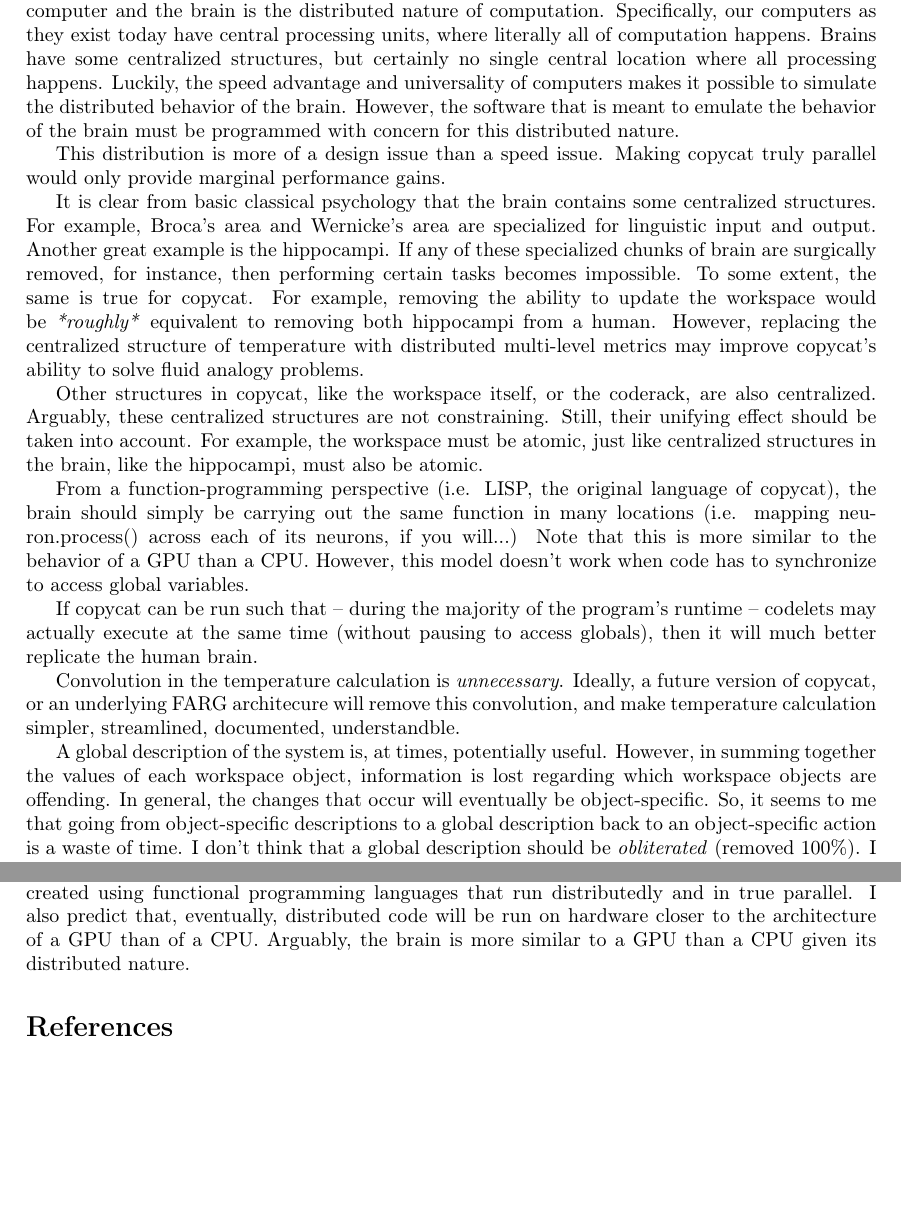
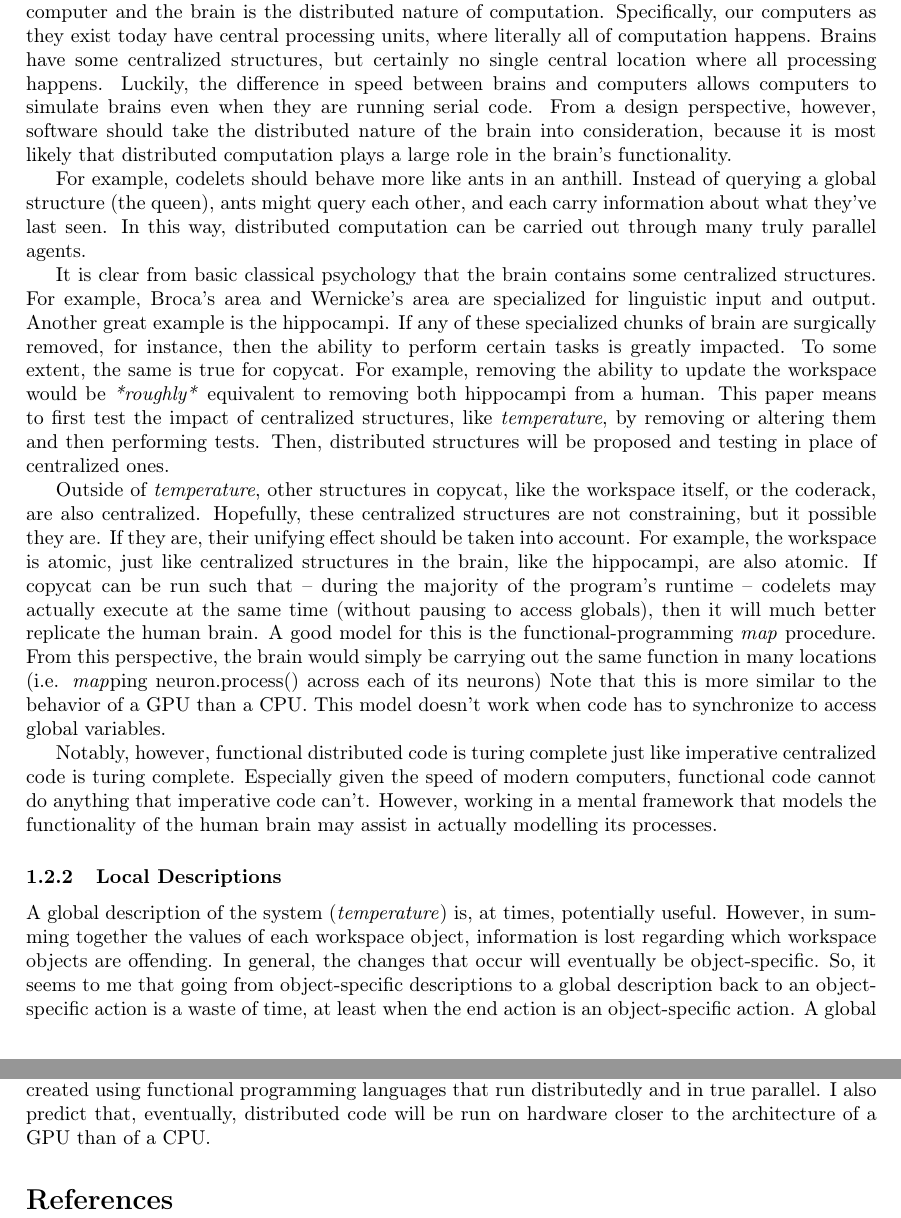
Before and after one commit to fargonauts/copycat, a LaTeX paper (papers/draft.tex): two parts of pages 2 and 4 of 4, joined at a grey line, cut so that both start at the same text, the shorter picture padded with empty space. Compiled offline with pdfLaTeX.

Commit message:
Adds Theory section edits

```diff
--- a/papers/draft.tex
+++ b/papers/draft.tex
@@ -85,39 +87,40 @@ Then, desirability of answer distributions can be found as well, and the followi
     Outside of speed, the largest difference between the computer and the brain is the distributed nature of computation.
     Specifically, our computers as they exist today have central processing units, where literally all of computation happens.
     Brains have some centralized structures, but certainly no single central location where all processing happens.
-    Luckily, the speed advantage and universality of computers makes it possible to simulate the distributed behavior of the brain.
-    However, the software that is meant to emulate the behavior of the brain must be programmed with concern for this distributed nature.
+    Luckily, the difference in speed between brains and computers allows computers to simulate brains even when they are running serial code.
+    From a design perspective, however, software should take the distributed nature of the brain into consideration, because it is most likely that distributed computation plays a large role in the brain's functionality.
 
-    This distribution is more of a design issue than a speed issue.
-    Making copycat truly parallel would only provide marginal performance gains.
+    For example, codelets should behave more like ants in an anthill.
+    Instead of querying a global structure (the queen), ants might query each other, and each carry information about what they've last seen.
+    In this way, distributed computation can be carried out through many truly parallel agents.
 
     It is clear from basic classical psychology that the brain contains some centralized structures.
     For example, Broca's area and Wernicke's area are specialized for linguistic input and output.
     Another great example is the hippocampi.
-    If any of these specialized chunks of brain are surgically removed, for instance, then performing certain tasks becomes impossible.
+    If any of these specialized chunks of brain are surgically removed, for instance, then the ability to perform certain tasks is greatly impacted.
     To some extent, the same is true for copycat.
     For example, removing the ability to update the workspace would be \emph{*roughly*} equivalent to removing both hippocampi from a human.
-    However, replacing the centralized structure of temperature with distributed multi-level metrics may improve copycat's ability to solve fluid analogy problems.
+    This paper means to first test the impact of centralized structures, like \emph{temperature}, by removing or altering them and then performing tests.
+    Then, distributed structures will be proposed and testing in place of centralized ones.
 
-    %% Editing marker: stopped here 2:22 Tuesday, December 5th, 2017
+    Outside of \emph{temperature}, other structures in copycat, like the workspace itself, or the coderack, are also centralized.
+    Hopefully, these centralized structures are not constraining, but it possible they are.
+    If they are, their unifying effect should be taken into account.
+    For example, the workspace is atomic, just like centralized structures in the brain, like the hippocampi, are also atomic.
+    If copycat can be run such that -- during the majority of the program's runtime -- codelets may actually execute at the same time (without pausing to access globals), then it will much better replicate the human brain.
+    A good model for this is the functional-programming \emph{map} procedure.
+    From this perspective, the brain would simply be carrying out the same function in many locations (i.e. \emph{map}ping neuron.process() across each of its neurons)
+    Note that this is more similar to the behavior of a GPU than a CPU.
+    This model doesn't work when code has to synchronize to access global variables.
 
-    Other structures in copycat, like the workspace itself, or the coderack, are also centralized.
-    Arguably, these centralized structures are not constraining.
-    Still, their unifying effect should be taken into account.
-    For example, the workspace must be atomic, just like centralized structures in the brain, like the hippocampi, must also be atomic.
+    Notably, however, functional distributed code is turing complete just like imperative centralized code is turing complete.
+    Especially given the speed of modern computers, functional code cannot do anything that imperative code can't.
+    However, working in a mental framework that models the functionality of the human brain may assist in actually modelling its processes.
 
-    From a function-programming perspective (i.e. LISP, the original language of copycat), the brain should simply be carrying out the same function in many locations (i.e. mapping neuron.process() across each of its neurons, if you will...)
-    Note that this is more similar to the behavior of a GPU than a CPU.
-    However, this model doesn't work when code has to synchronize to access global variables.
+    \subsubsection{Local Descriptions}
 
-    If copycat can be run such that -- during the majority of the program's runtime -- codelets may actually execute at the same time (without pausing to access globals), then it will much better replicate the human brain.
-
-    Convolution in the temperature calculation is \emph{unnecessary}.
-    Ideally, a future version of copycat, or an underlying FARG architecure will remove this convolution, and make temperature calculation simpler, streamlined, documented, understandble.
-
-    A global description of the system is, at times, potentially useful.
+    A global description of the system (\emph{temperature}) is, at times, potentially useful.
     However, in summing together the values of each workspace object, information is lost regarding which workspace objects are offending.
     In general, the changes that occur will eventually be object-specific.
-    So, it seems to me that going from object-specific descriptions to a global description back to an object-specific action is a waste of time.
-    I don't think that a global description should be \emph{obliterated} (removed 100\%).
-    I just think that a global description should be reserved for when global actions are taking place.
+    So, it seems to me that going from object-specific descriptions to a global description back to an object-specific action is a waste of time, at least when the end action is an object-specific action.
+    A global description shouldn't be \emph{obliterated} (removed 100\%).
@@ -208,7 +208,6 @@ Then, desirability of answer distributions can be found as well, and the followi
 
         Even though imperative, serial, centralized code is turing complete just like functional, parallel, distributed code, I predict that the most progressive cognitive architectures of the future will be created using functional programming languages that run distributedly and in true parallel.
         I also predict that, eventually, distributed code will be run on hardware closer to the architecture of a GPU than of a CPU.
-        Arguably, the brain is more similar to a GPU than a CPU given its distributed nature.
 
 \bibliographystyle{alpha}
 \bibliography{sample}
```
Also changed, not shown: papers/draft.tex (13 more changed lines).
